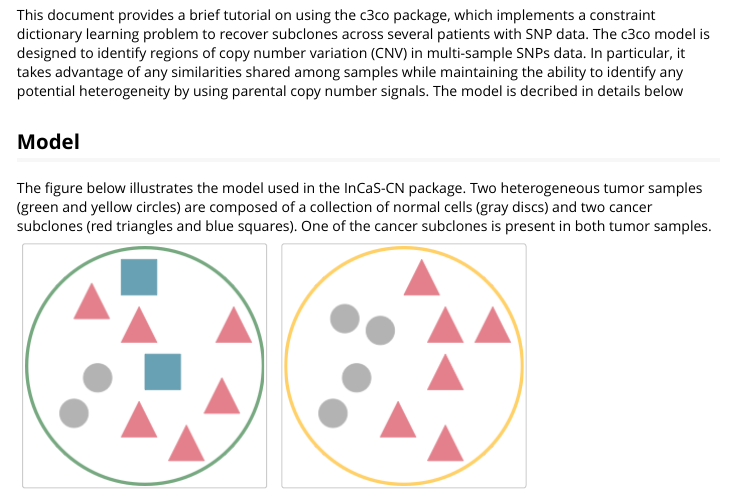
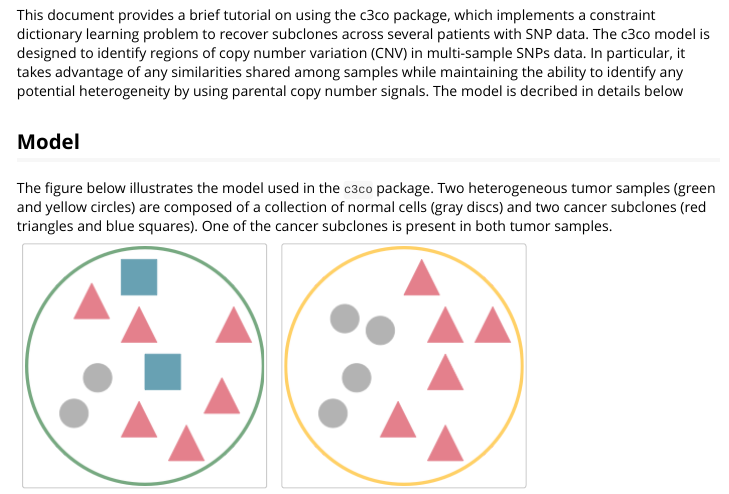
Before and after one commit to pneuvial/c3co, an R Markdown document (vignettes/vignette.Rmd): the page in a window 1100 px wide, from 210 px down. Rendered offline with R 4.5, knitr and Pandoc, with nearby package versions; some code elsewhere in the file could not run offline; long lines of code are wrapped.

Commit message:
Update vignette.Rmd

```diff
--- a/vignettes/vignette.Rmd
+++ b/vignettes/vignette.Rmd
@@ -16,7 +16,7 @@ similarities shared among samples while maintaining the ability to identify any
 
 ## Model
 
-The figure below illustrates the model used in the InCaS-CN package. Two heterogeneous tumor samples (green and yellow circles) are composed of a collection of normal cells (gray discs) and two cancer subclones (red triangles and blue squares). One of the cancer subclones is present in both tumor samples.
+The figure below illustrates the model used in the `c3co` package. Two heterogeneous tumor samples (green and yellow circles) are composed of a collection of normal cells (gray discs) and two cancer subclones (red triangles and blue squares). One of the cancer subclones is present in both tumor samples.
 
 ![](img/features.png)
 ![](img/features2.png)
```
